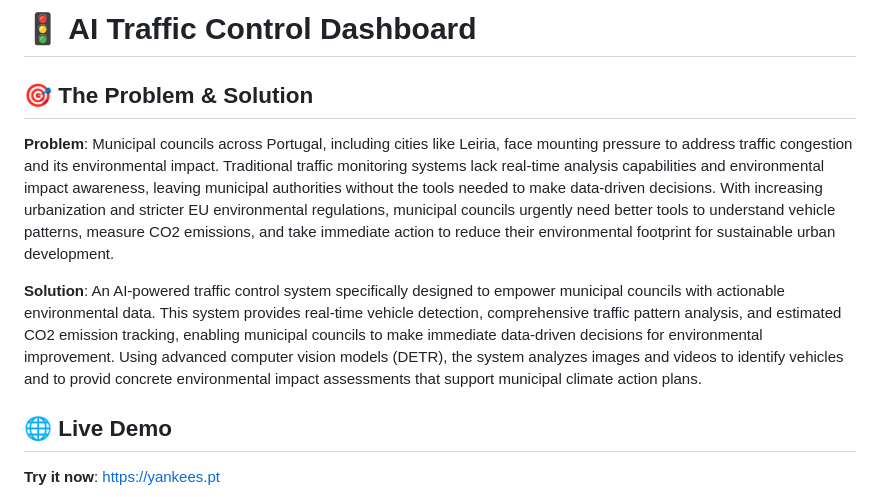
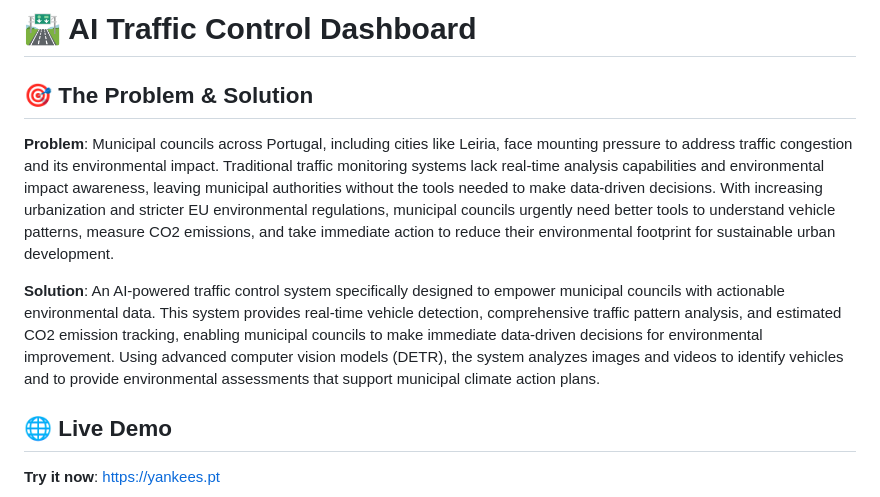
Before and after one commit to geekathon-yankees/ai-traffic-control, a Markdown page: README.md, the part around the change. Rendered like a GitHub page.

```diff
--- a/README.md
+++ b/README.md
@@ -1,10 +1,10 @@
-# 🚦 AI Traffic Control Dashboard
+# 🛣️ AI Traffic Control Dashboard
 
 ## 🎯 The Problem & Solution
 
 **Problem**: Municipal councils across Portugal, including cities like Leiria, face mounting pressure to address traffic congestion and its environmental impact. Traditional traffic monitoring systems lack real-time analysis capabilities and environmental impact awareness, leaving municipal authorities without the tools needed to make data-driven decisions. With increasing urbanization and stricter EU environmental regulations, municipal councils urgently need better tools to understand vehicle patterns, measure CO2 emissions, and take immediate action to reduce their environmental footprint for sustainable urban development.
 
-**Solution**: An AI-powered traffic control system specifically designed to empower municipal councils with actionable environmental data. This system provides real-time vehicle detection, comprehensive traffic pattern analysis, and estimated CO2 emission tracking, enabling municipal councils to make immediate data-driven decisions for environmental improvement. Using advanced computer vision models (DETR), the system analyzes images and videos to identify vehicles and to provid concrete environmental impact assessments that support municipal climate action plans.
+**Solution**: An AI-powered traffic control system specifically designed to empower municipal councils with actionable environmental data. This system provides real-time vehicle detection, comprehensive traffic pattern analysis, and estimated CO2 emission tracking, enabling municipal councils to make immediate data-driven decisions for environmental improvement. Using advanced computer vision models (DETR), the system analyzes images and videos to identify vehicles and to provide environmental assessments that support municipal climate action plans.
 
 ## 🌐 Live Demo
 
```
